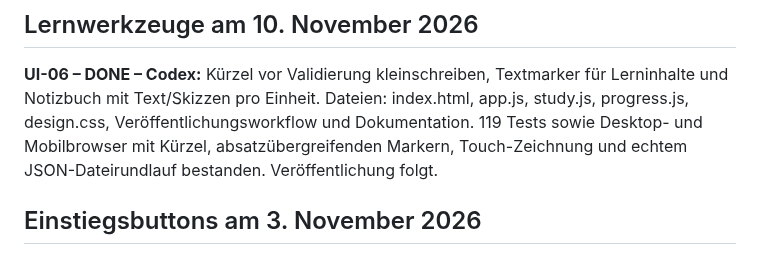
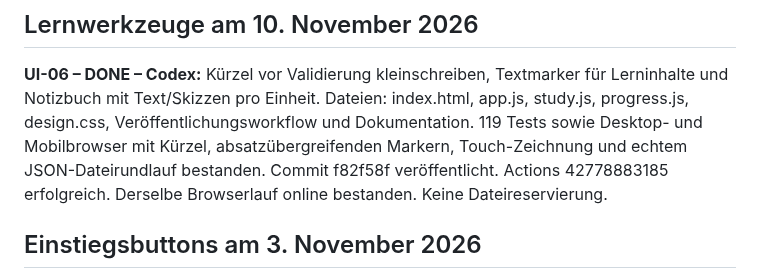
Before and after one commit to JakobSawazki/AlgoLab, a Markdown page: TASKS.md, the part around the change. Rendered like a GitHub page.

```diff
--- a/TASKS.md
+++ b/TASKS.md
@@ -7,7 +7,9 @@ Textmarker für Lerninhalte und Notizbuch mit Text/Skizzen pro Einheit.
 Dateien: index.html, app.js, study.js, progress.js, design.css,
 Veröffentlichungsworkflow und Dokumentation. 119 Tests sowie Desktop- und
 Mobilbrowser mit Kürzel, absatzübergreifenden Markern, Touch-Zeichnung und
-echtem JSON-Dateirundlauf bestanden. Veröffentlichung folgt.
+echtem JSON-Dateirundlauf bestanden. Commit f82f58f veröffentlicht.
+Actions 42778883185 erfolgreich. Derselbe Browserlauf online bestanden.
+Keine Dateireservierung.
 
 ## Einstiegsbuttons am 3. November 2026
 
```
Also changed, not shown: docs/work-log.md (+3 -1 lines).
